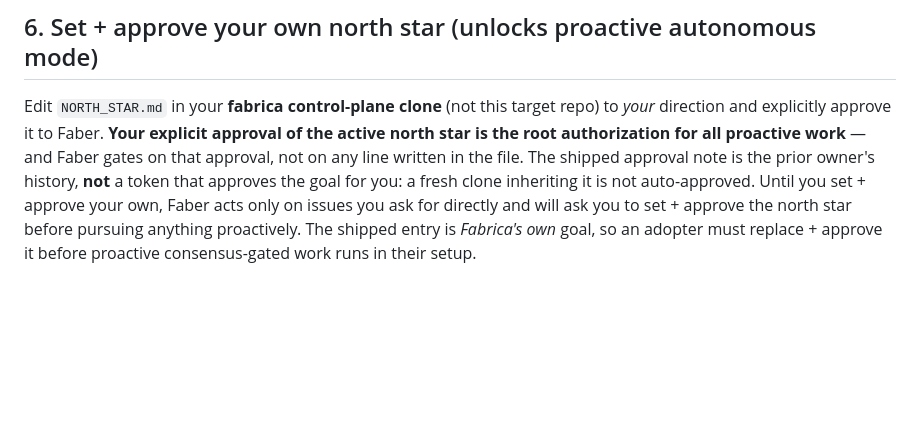
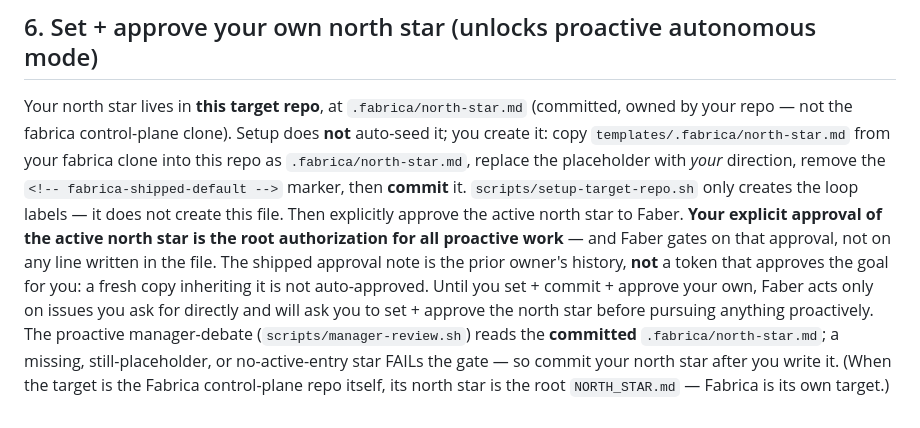
Before and after one commit to yihanzhu/fabrica, a Markdown page: templates/repo-setup.md, the part around the change. GitHub-like rendering; blank space fills up the shorter version.

```diff
--- a/templates/repo-setup.md
+++ b/templates/repo-setup.md
@@ -115,12 +115,19 @@ The team runs from a Claude Code session — there are no per-repo routine trigg
   reviewer.
 
 ## 6. Set + approve your own north star (unlocks proactive autonomous mode)
-Edit `NORTH_STAR.md` in your **fabrica control-plane clone** (not this target repo) to *your*
-direction and explicitly approve it to Faber. **Your explicit approval of the active north
-star is the root authorization for all proactive work** — and Faber gates on that approval,
-not on any line written in the file. The shipped approval note is the prior owner's history,
-**not** a token that approves the goal for you: a fresh clone inheriting it is not auto-approved.
-Until you set + approve your own, Faber acts only on issues you ask for directly and will ask
-you to set + approve the north star before pursuing anything proactively. The shipped entry is
-*Fabrica's own* goal, so an adopter must replace + approve it before proactive consensus-gated
-work runs in their setup.
+Your north star lives in **this target repo**, at `.fabrica/north-star.md` (committed, owned by
+your repo — not the fabrica control-plane clone). Setup does **not** auto-seed it; you create it:
+copy `templates/.fabrica/north-star.md` from your fabrica clone into this repo as
+`.fabrica/north-star.md`, replace the placeholder with *your* direction, remove the
+`<!-- fabrica-shipped-default -->` marker, then **commit** it. `scripts/setup-target-repo.sh`
+only creates the loop labels — it does not create this file. Then explicitly approve the active
+north star to Faber. **Your explicit approval of the active north star is the root authorization
+for all proactive work** — and Faber gates on that approval, not on any line written in the file.
+The shipped approval note is the prior owner's history, **not** a token that approves the goal for
+you: a fresh copy inheriting it is not auto-approved. Until you set + commit + approve your own,
+Faber acts only on issues you ask for directly and will ask you to set + approve the north star
+before pursuing anything proactively. The proactive manager-debate (`scripts/manager-review.sh`)
+reads the **committed** `.fabrica/north-star.md`; a missing, still-placeholder, or no-active-entry
+star FAILs the gate — so commit your north star after you write it. (When the target is the
+Fabrica control-plane repo itself, its north star is the root `NORTH_STAR.md` — Fabrica is its
+own target.)
```
Also changed, not shown: QUICKSTART.md (+11 -5 lines), README.md (+7 -2 lines).
